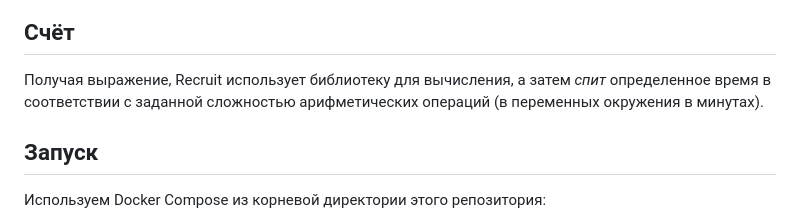
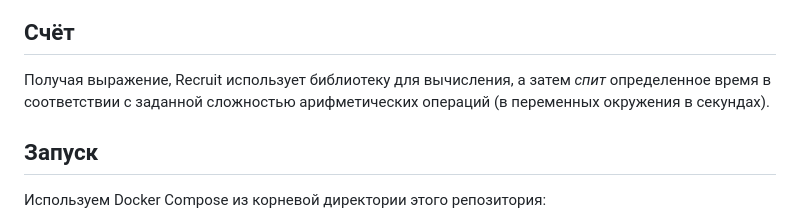
Before and after one commit to AskarKasimov/yg-colonel, a Markdown page: README.md, the part around the change. Drawn GitHub-style.

```diff
--- a/README.md
+++ b/README.md
@@ -23,7 +23,7 @@ p.s. поле *progress* в таблице *Expressions* имеет три во
 
 ## Счёт
 
-Получая выражение, Recruit использует библиотеку для вычисления, а затем *спит* определенное время в соответствии с заданной сложностью арифметических операций (в переменных окружения в минутах).
+Получая выражение, Recruit использует библиотеку для вычисления, а затем *спит* определенное время в соответствии с заданной сложностью арифметических операций (в переменных окружения в секундах).
 
 ## Запуск
 
```
